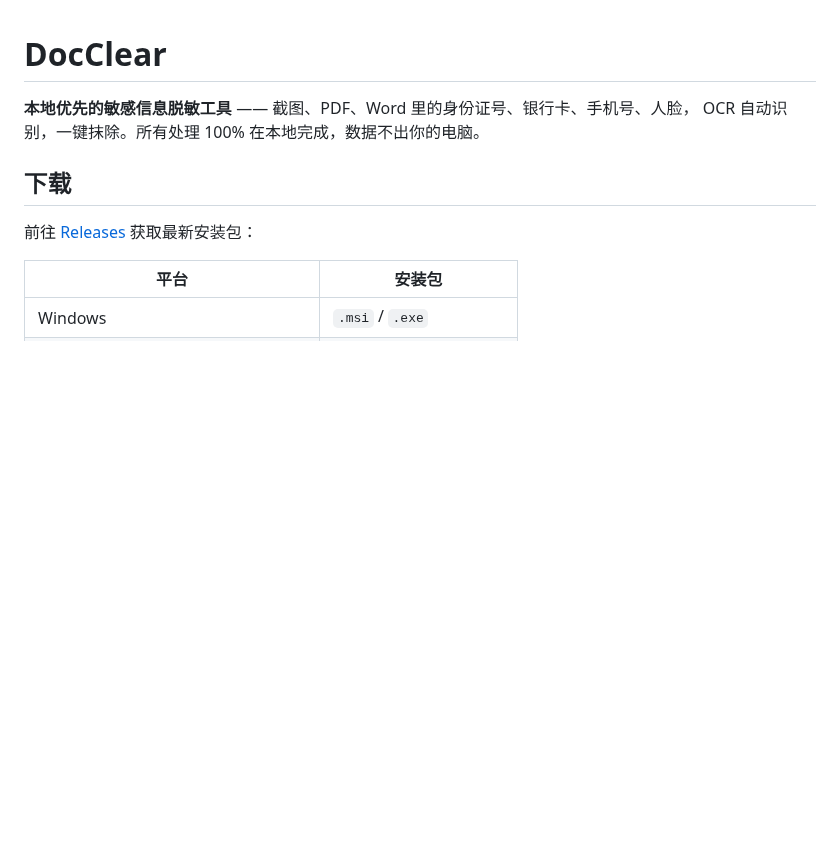
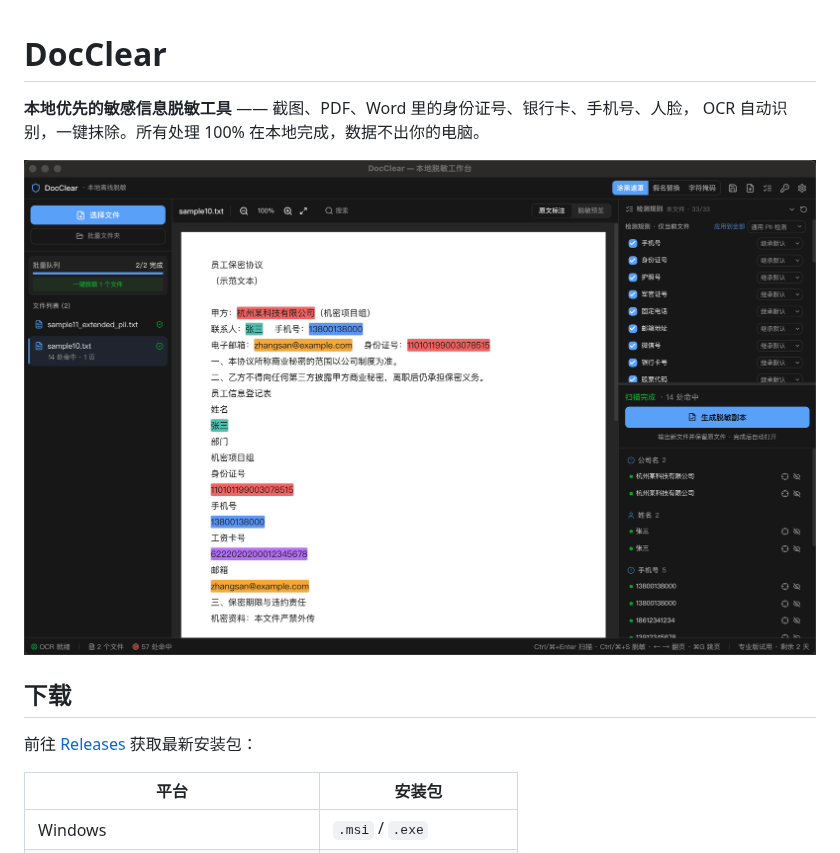
Before and after one commit to ayongbox/docclear, a Markdown page: README.md, the part around the change. Rendered like a GitHub page; pictures changed too: docs/images/app-hero.png (added); blank space fills up the shorter version.

Commit message:
docs: README 加入应用界面截图
复用官网首页真机截图，方便访客快速了解产品形态。

```diff
--- a/README.md
+++ b/README.md
@@ -2,6 +2,8 @@
 
 **本地优先的敏感信息脱敏工具** —— 截图、PDF、Word 里的身份证号、银行卡、手机号、人脸，
 OCR 自动识别，一键抹除。所有处理 100% 在本地完成，数据不出你的电脑。
+
+![DocClear 应用界面：OCR 实时检测出示例文档中的 9 处敏感信息](docs/images/app-hero.png)
 
 ## 下载
 
```
